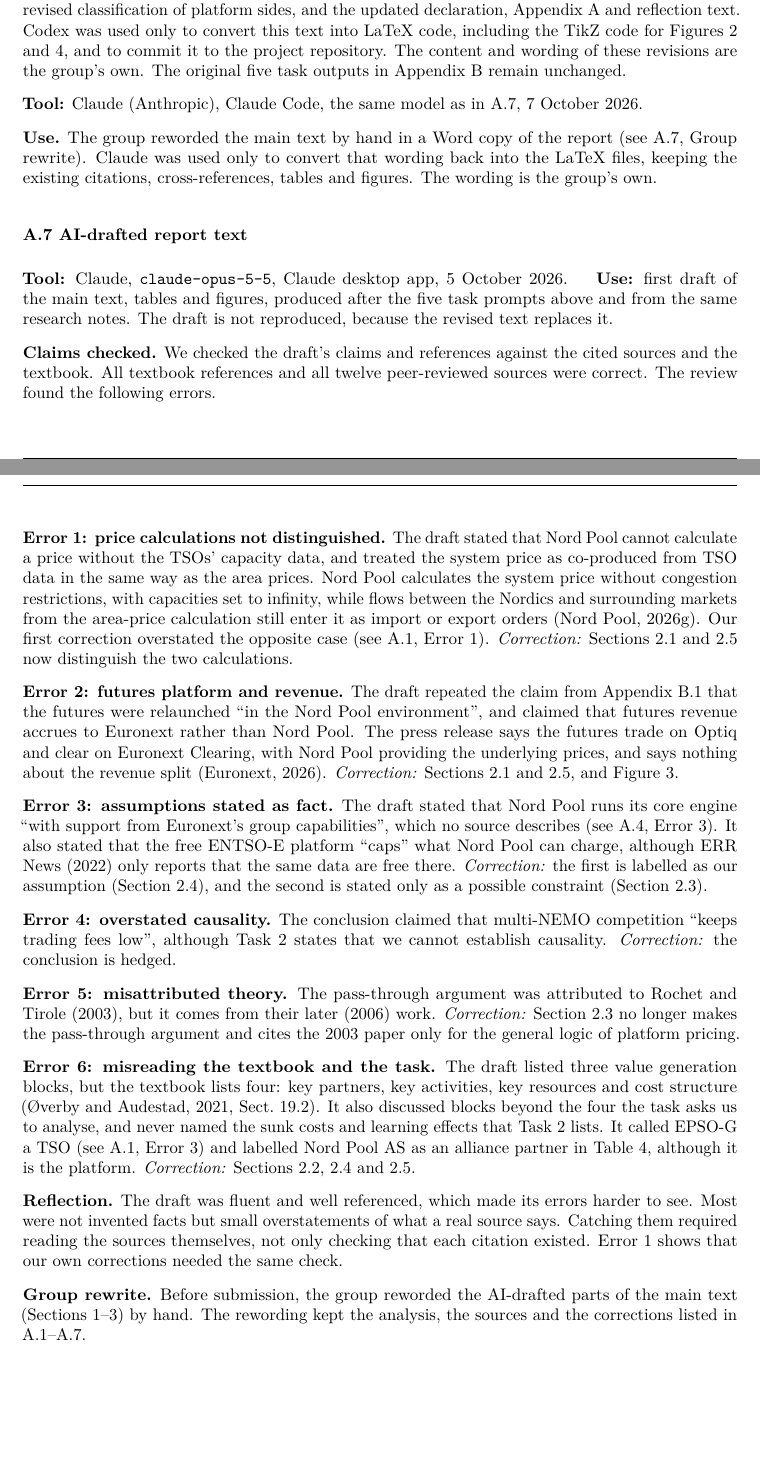
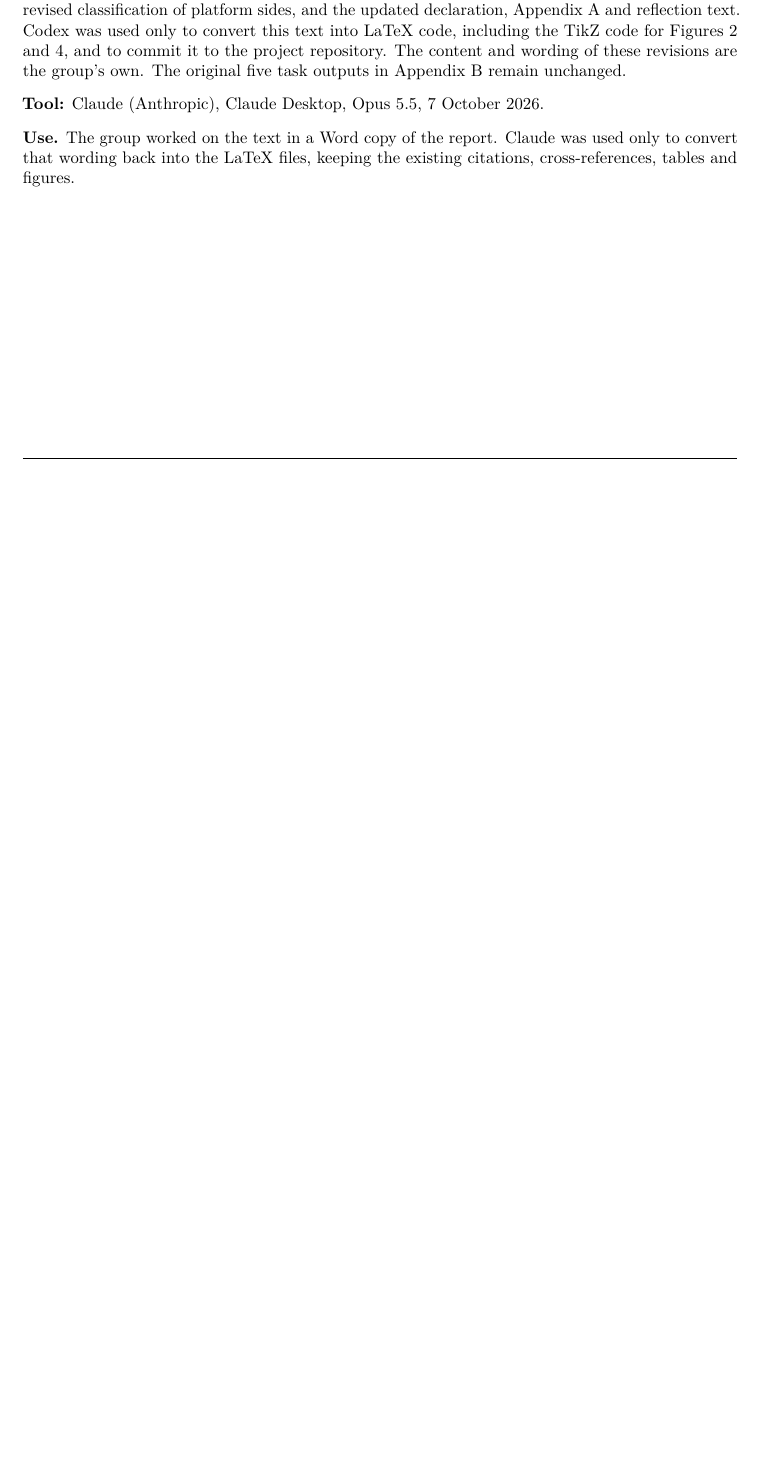
Before and after one commit to SimenSvensson/DIgital-Okonomi, a LaTeX document (main.tex, which reads appendices/A_ai_log.tex): two parts of pages 24 and 25 of 30 before the commit and part of page 23 of 28 after it, the two joined at a grey line, cut so that both start at the same text, the shorter picture padded with empty space. Compiled offline with pdfLaTeX.

Commit message:
Updates from Overleaf

```diff
--- a/appendices/A_ai_log.tex
+++ b/appendices/A_ai_log.tex
@@ -479,98 +479,11 @@
 The original five task outputs in Appendix~B
 remain unchanged.
 
-\textbf{Tool:} Claude (Anthropic), Claude Code, the same model
-as in A.7, 7~October 2026.
+\textbf{Tool:} Claude (Anthropic), Claude Desktop, Opus 5.5, 7~October 2026.
 
-\textbf{Use.} The group reworded the main text by hand in a Word
-copy of the report (see A.7, Group rewrite). Claude was used only
+\textbf{Use.} The group worked on the text in a Word
+copy of the report. Claude was used only
 to convert that wording back into the LaTeX files, keeping the
-existing citations, cross-references, tables and figures. The
-wording is the group's own.
+existing citations, cross-references, tables and figures.
 
 % ---------------------------------------------------------------------
-\subsubsection*{A.7 AI-drafted report text}
-\label{app:A7}
-
-\textbf{Tool:} Claude, \texttt{claude-opus-5-5}, Claude
-desktop app, 5~October 2026. \quad \textbf{Use:} first draft
-of the main text, tables and figures, produced after the
-five task prompts above and from the same research notes.
-The draft is not reproduced, because the revised text
-replaces it.
-
-\textbf{Claims checked.} We checked the draft's claims and
-references against the cited sources and the textbook. All
-textbook references and all twelve peer-reviewed sources
-were correct. The review found the following errors.
-
-\textbf{Error 1: price calculations not distinguished.} The
-draft stated that Nord Pool cannot calculate a price without
-the TSOs' capacity data, and treated the system price as
-co-produced from TSO data in the same way as the area
-prices. Nord Pool calculates the system price without
-congestion restrictions, with capacities set to infinity,
-while flows between the Nordics and surrounding markets from
-the area-price calculation still enter it as import or
-export orders \citep{NPPrice}. Our first correction
-overstated the opposite case (see A.1, Error~1).
-\emph{Correction:} Sections~\ref{sec:t1} and~\ref{sec:t5}
-now distinguish the two calculations.
-
-\textbf{Error 2: futures platform and revenue.} The draft
-repeated the claim from Appendix~B.1 that the futures were
-relaunched ``in the Nord Pool environment'', and claimed
-that futures revenue accrues to Euronext rather than Nord
-Pool. The press release says the futures trade on Optiq and
-clear on Euronext Clearing, with Nord Pool providing the
-underlying prices, and says nothing about the revenue split
-\citep{Euronext2026}. \emph{Correction:}
-Sections~\ref{sec:t1} and~\ref{sec:t5}, and
-Figure~\ref{fig:bmc}.
-
-\textbf{Error 3: assumptions stated as fact.} The draft
-stated that Nord Pool runs its core engine ``with support
-from Euronext's group capabilities'', which no source
-describes (see A.4, Error~3). It also stated that the free
-ENTSO-E platform ``caps'' what Nord Pool can charge,
-although \citet{ERR2022} only reports that the same data are
-free there. \emph{Correction:} the first is labelled as our
-assumption (Section~\ref{sec:t4}), and the second is stated
-only as a possible constraint (Section~\ref{sec:t3}).
-
-\textbf{Error 4: overstated causality.} The conclusion
-claimed that multi-NEMO competition ``keeps trading fees
-low'', although Task~2 states that we cannot establish
-causality. \emph{Correction:} the conclusion is hedged.
-
-\textbf{Error 5: misattributed theory.} The pass-through
-argument was attributed to \citet{RochetTirole2003}, but it
-comes from their later (2006) work. \emph{Correction:}
-Section~\ref{sec:t3} no longer makes the pass-through
-argument and cites the 2003 paper only for the general logic
-of platform pricing.
-
-\textbf{Error 6: misreading the textbook and the task.} The
-draft listed three value generation blocks, but the textbook
-lists four: key partners, key activities, key resources and
-cost structure \citep[Sect.~19.2]{OverbyAudestad2021}. It
-also discussed blocks beyond the four the task asks us to
-analyse, and never named the sunk costs and learning effects
-that Task~2 lists. It called EPSO-G a TSO (see A.1, Error~3)
-and labelled Nord Pool AS as an alliance partner in
-Table~\ref{tab:cyber}, although it is the platform.
-\emph{Correction:} Sections~\ref{sec:t2}, \ref{sec:t4}
-and~\ref{sec:t5}.
-
-\textbf{Reflection.} The draft was fluent and well
-referenced, which made its errors harder to see. Most were
-not invented facts but small overstatements of what a real
-source says. Catching them required reading the sources
-themselves, not only checking that each citation existed.
-Error~1 shows that our own corrections needed the same
-check.
-
-\textbf{Group rewrite.} Before submission, the group reworded
-the AI-drafted parts of the main text (Sections~1--3) by hand.
-The rewording kept the analysis, the sources and the corrections
-listed in A.1--A.7.
```
Also changed, not shown: sections/04_ai_declaration.tex (+3 -9 lines), README.md (deleted).
